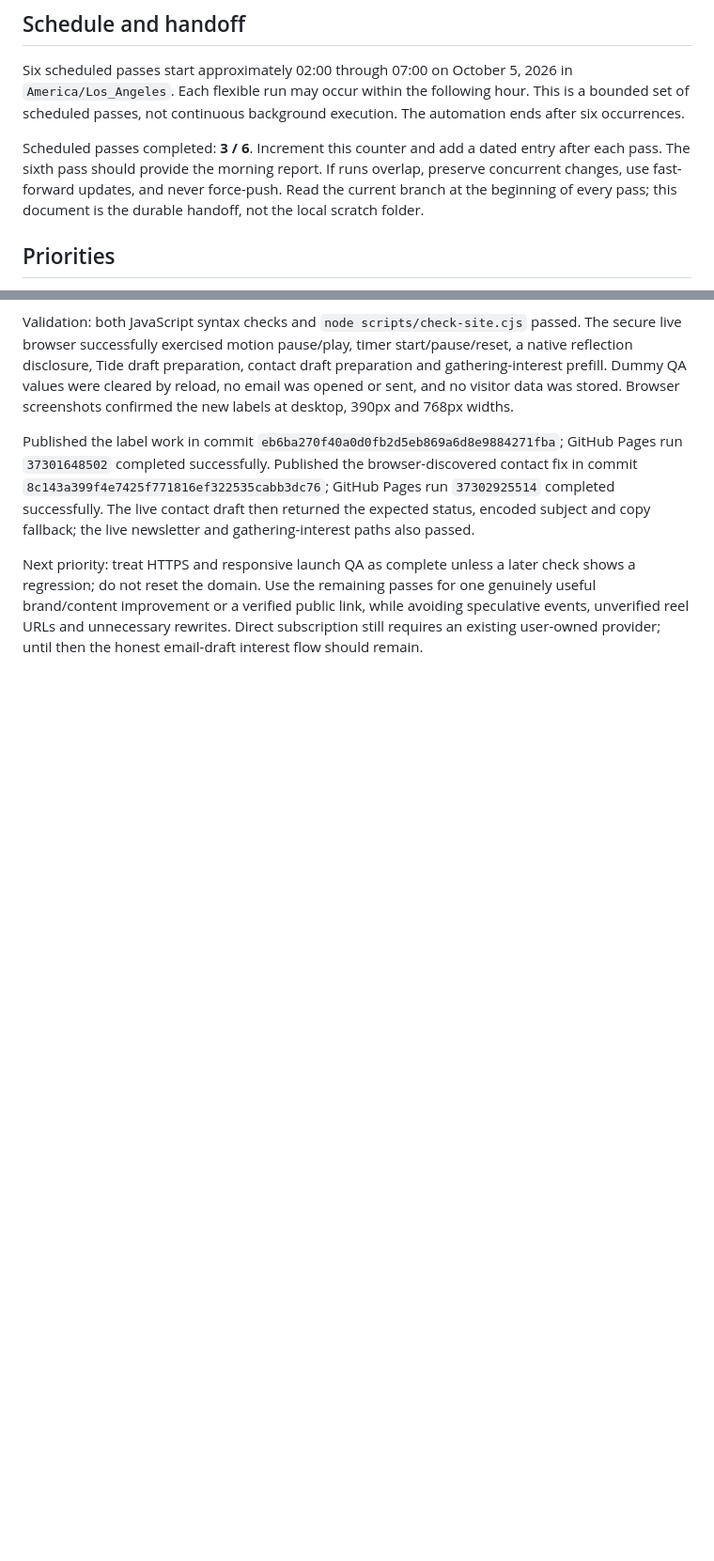
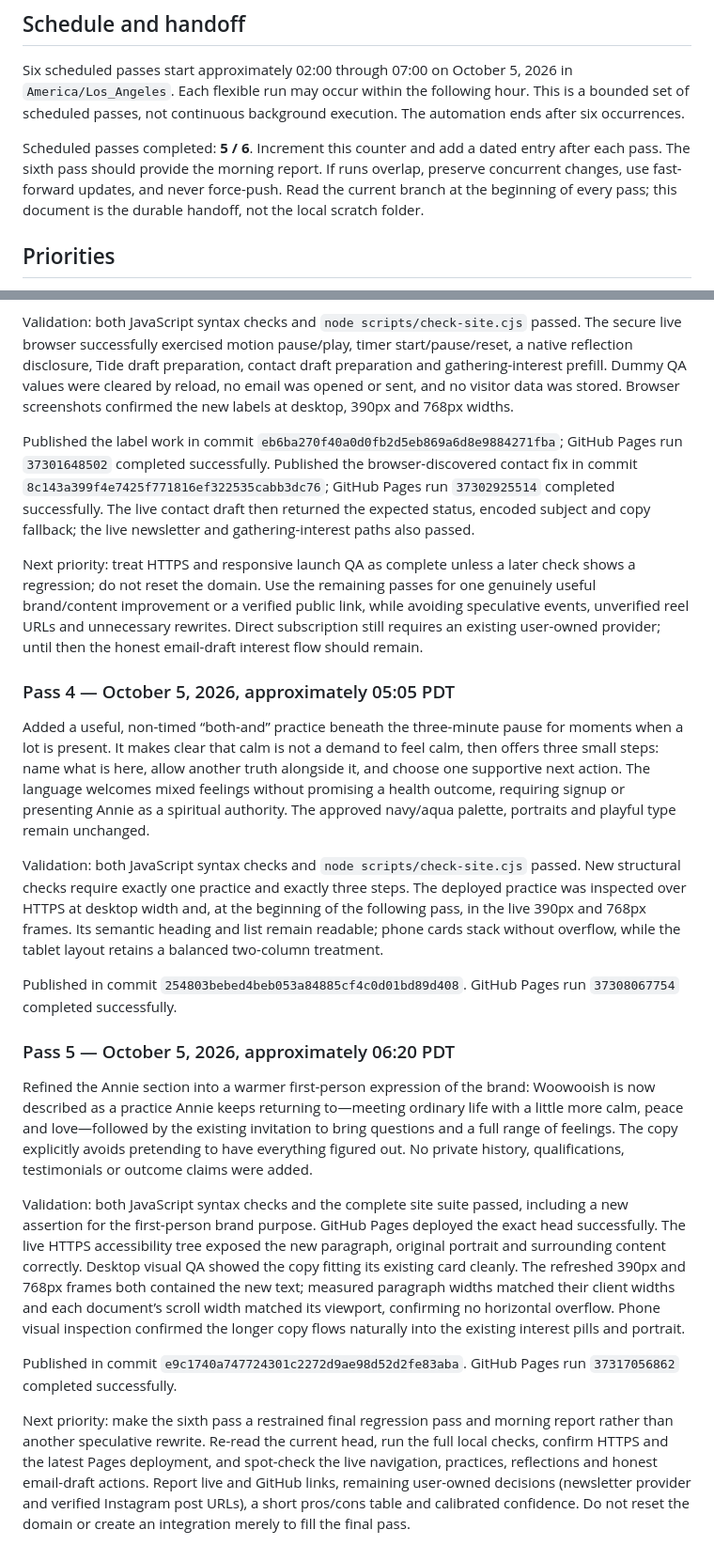
Before and after one commit to woowooish/woowooish.github.io, a Markdown page: docs/OVERNIGHT_PLAN.md, 2 parts joined by grey strips. Shown at 94% size. GitHub-like rendering; blank space fills up the shorter version.

Commit message:
Record overnight content passes

```diff
--- a/docs/OVERNIGHT_PLAN.md
+++ b/docs/OVERNIGHT_PLAN.md
@@ -6,7 +6,7 @@ The user authorized ongoing improvements and publishing to `woowooish.com` in `w
 
 Six scheduled passes start approximately 02:00 through 07:00 on October 5, 2026 in `America/Los_Angeles`. Each flexible run may occur within the following hour. This is a bounded set of scheduled passes, not continuous background execution. The automation ends after six occurrences.
 
-Scheduled passes completed: **3 / 6**. Increment this counter and add a dated entry after each pass. The sixth pass should provide the morning report. If runs overlap, preserve concurrent changes, use fast-forward updates, and never force-push. Read the current branch at the beginning of every pass; this document is the durable handoff, not the local scratch folder.
+Scheduled passes completed: **5 / 6**. Increment this counter and add a dated entry after each pass. The sixth pass should provide the morning report. If runs overlap, preserve concurrent changes, use fast-forward updates, and never force-push. Read the current branch at the beginning of every pass; this document is the durable handoff, not the local scratch folder.
 
 ## Priorities
 
@@ -84,3 +84,21 @@ Validation: both JavaScript syntax checks and `node scripts/check-site.cjs` pass
 Published the label work in commit `eb6ba270f40a0d0fb2d5eb869a6d8e9884271fba`; GitHub Pages run `37301648502` completed successfully. Published the browser-discovered contact fix in commit `8c143a399f4e7425f771816ef322535cabb3dc76`; GitHub Pages run `37302925514` completed successfully. The live contact draft then returned the expected status, encoded subject and copy fallback; the live newsletter and gathering-interest paths also passed.
 
 Next priority: treat HTTPS and responsive launch QA as complete unless a later check shows a regression; do not reset the domain. Use the remaining passes for one genuinely useful brand/content improvement or a verified public link, while avoiding speculative events, unverified reel URLs and unnecessary rewrites. Direct subscription still requires an existing user-owned provider; until then the honest email-draft interest flow should remain.
+
+### Pass 4 — October 5, 2026, approximately 05:05 PDT
+
+Added a useful, non-timed “both-and” practice beneath the three-minute pause for moments when a lot is present. It makes clear that calm is not a demand to feel calm, then offers three small steps: name what is here, allow another truth alongside it, and choose one supportive next action. The language welcomes mixed feelings without promising a health outcome, requiring signup or presenting Annie as a spiritual authority. The approved navy/aqua palette, portraits and playful type remain unchanged.
+
+Validation: both JavaScript syntax checks and `node scripts/check-site.cjs` passed. New structural checks require exactly one practice and exactly three steps. The deployed practice was inspected over HTTPS at desktop width and, at the beginning of the following pass, in the live 390px and 768px frames. Its semantic heading and list remain readable; phone cards stack without overflow, while the tablet layout retains a balanced two-column treatment.
+
+Published in commit `254803bebed4beb053a84885cf4c0d01bd89d408`. GitHub Pages run `37308067754` completed successfully.
+
+### Pass 5 — October 5, 2026, approximately 06:20 PDT
+
+Refined the Annie section into a warmer first-person expression of the brand: Woowooish is now described as a practice Annie keeps returning to—meeting ordinary life with a little more calm, peace and love—followed by the existing invitation to bring questions and a full range of feelings. The copy explicitly avoids pretending to have everything figured out. No private history, qualifications, testimonials or outcome claims were added.
+
+Validation: both JavaScript syntax checks and the complete site suite passed, including a new assertion for the first-person brand purpose. GitHub Pages deployed the exact head successfully. The live HTTPS accessibility tree exposed the new paragraph, original portrait and surrounding content correctly. Desktop visual QA showed the copy fitting its existing card cleanly. The refreshed 390px and 768px frames both contained the new text; measured paragraph widths matched their client widths and each document’s scroll width matched its viewport, confirming no horizontal overflow. Phone visual inspection confirmed the longer copy flows naturally into the existing interest pills and portrait.
+
+Published in commit `e9c1740a747724301c2272d9ae98d52d2fe83aba`. GitHub Pages run `37317056862` completed successfully.
+
+Next priority: make the sixth pass a restrained final regression pass and morning report rather than another speculative rewrite. Re-read the current head, run the full local checks, confirm HTTPS and the latest Pages deployment, and spot-check the live navigation, practices, reflections and honest email-draft actions. Report live and GitHub links, remaining user-owned decisions (newsletter provider and verified Instagram post URLs), a short pros/cons table and calibrated confidence. Do not reset the domain or create an integration merely to fill the final pass.
```
